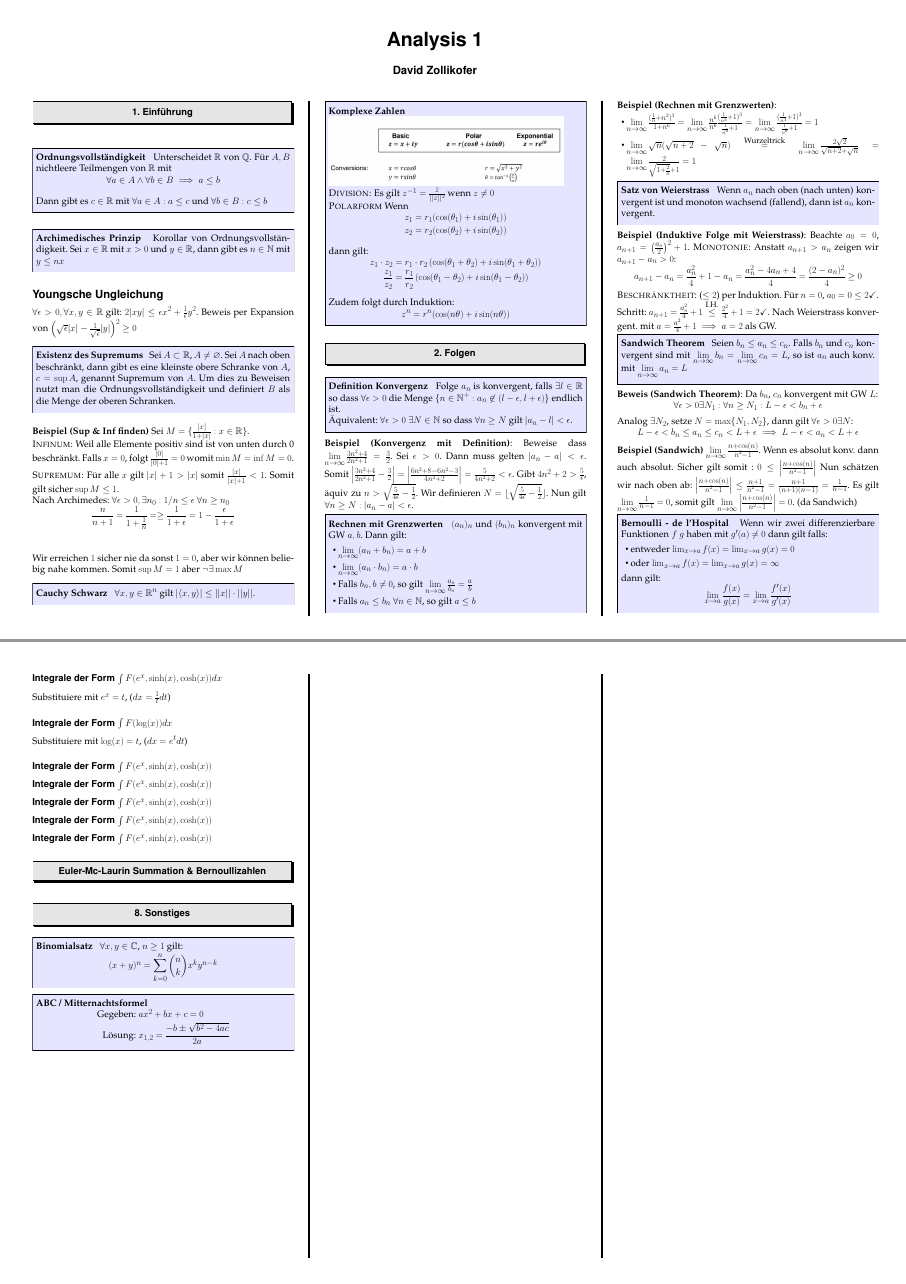
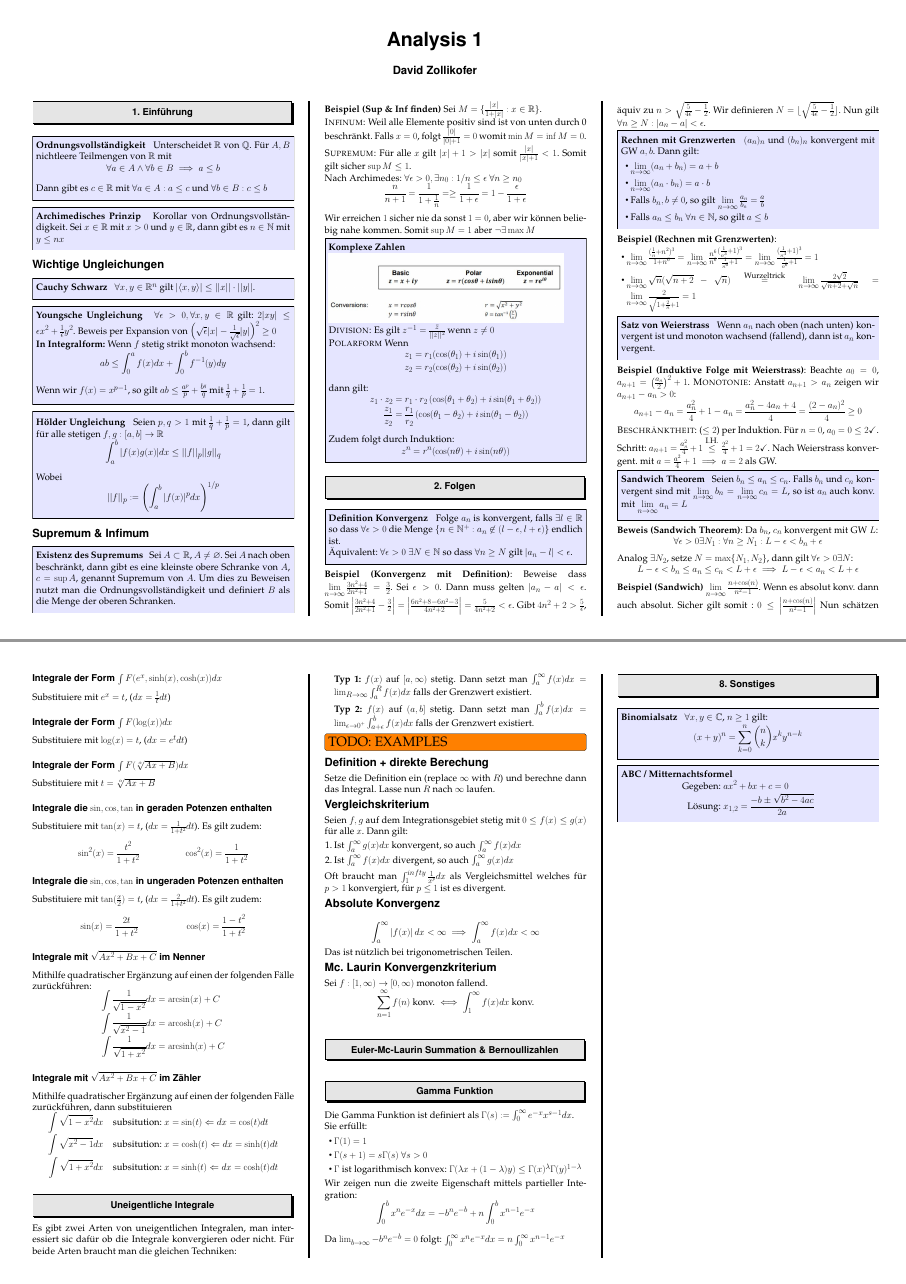
Before and after one commit to davidrzs/Analysis-1-Summary, a LaTeX poster (summary.tex): pages 1 and 9 of 9, joined at a grey line. Compiled offline with pdfLaTeX.

Commit message:
added uneigentliche integrale & inequalities

```diff
--- a/summary.tex
+++ b/summary.tex
@@ -189,8 +189,29 @@ Dann gibt es $c \in \R$ mit $\forall a \in A : a \leq c$ und $\forall b \in B :
 Korollar von Ordnungsvollständigkeit. Sei $x\in \R$ mit $x>0$ und $y \in \R$, dann gibt es $n\in \N$ mit $y \leq nx$
 \end{method}
 
-\subsection*{Youngsche Ungleichung}
-$\forall \epsilon > 0 , \forall x,y\in \R$ gilt: $2 |xy| \leq \epsilon x^2 + \frac{1}{\epsilon} y^2$. Beweis per Expansion von $\left( \sqrt{\epsilon} |x| - \frac{1}{\sqrt{\epsilon}} |y| \right) ^2 \geq 0$
+
+\subsection*{Wichtige Ungleichungen}
+
+\begin{method}{Cauchy Schwarz}
+	$\forall x,y\in \R^n$ gilt $|\langle x,y\rangle| \leq ||x||\cdot||y||$.
+\end{method}
+
+\begin{method}{Youngsche Ungleichung}
+$\forall \epsilon > 0 , \forall x,y\in \R$ gilt: $2 |xy| \leq \epsilon x^2 + \frac{1}{\epsilon} y^2$. Beweis per Expansion von $\left( \sqrt{\epsilon} |x| - \frac{1}{\sqrt{\epsilon}} |y| \right) ^2 \geq 0$\\
+\textbf{In Integralform:}  Wenn $f$ stetig strikt monoton wachsend:
+$$ab \leq \int_{0}^{a} f(x) dx + \int_{0}^{b} f^{-1}(y) dy$$
+Wenn wir $f(x) = x^{p-1}$, so gilt $ab \leq \frac{a^p}{p} + \frac{b^q}{q}$ mit $\frac{1}{q} + \frac{1}{p} = 1$.
+\end{method}
+
+\begin{method}{Hölder Ungleichung}
+	Seien $p,q>1$ mit $\frac{1}{q} + \frac{1}{p} = 1$, dann gilt für alle stetigen $f,g:[a,b]\to \R$
+	\begin{align*}
+		\int_{a}^{b} |f(x) g(x)| dx \leq || f||_p ||g||_q
+	\end{align*}
+	Wobei $$||f||_p := \left( \int_{a}^{b} |f(x) |^p dx \right) ^{1/p}$$
+\end{method}
+
+\subsection*{Supremum \& Infimum}
 
 \begin{method}{Existenz des Supremums}
 Sei $A \subset \R$, $A \not = \varnothing$. Sei $A$ nach oben beschränkt, dann gibt es eine kleinste obere Schranke von $A$, $c = \sup A$, genannt Supremum von $A$. Um dies zu Beweisen nutzt man die Ordnungsvollständigkeit und definiert $B$ als die Menge der oberen Schranken.
@@ -1082,15 +1103,84 @@ Substituiere mit $e^x = t$, ($dx = \frac{1}{t} dt$)
 \subsubsection*{Integrale der Form $\int F(\log(x)) dx$}
 Substituiere mit $\log(x) = t$, ($dx = e^t dt$)
 
-\subsubsection*{Integrale der Form $\int F(e^x, \sinh(x), \cosh(x))$}
+\subsubsection*{Integrale der Form $\int F(\sqrt[\alpha]{Ax + B}) dx$}
+Substituiere mit $t = \sqrt[\alpha]{Ax + B}$
+
+
+
+\subsubsection*{Integrale die $\sin, \cos, \tan$ in geraden Potenzen enthalten}
+Substituiere mit $\tan(x) = t$, ($dx = \frac{1}{1+t^2} dt$). Es gilt zudem:
+
+\begin{align*}
+\sin^2(x) &= \frac{t^2}{1+t^2} & \cos^2(x) &= \frac{1}{1+t^2}
+\end{align*}
+
+
+\subsubsection*{Integrale die $\sin, \cos, \tan$ in ungeraden Potenzen enthalten}
+Substituiere mit $\tan(\frac{x}{2}) = t$, ($dx = \frac{2}{1+t^2} dt$). Es gilt zudem:
+
+\begin{align*}
+\sin(x) &= \frac{2t}{1+t^2} & \cos(x) &= \frac{1-t^2}{1+t^2}
+\end{align*}
+
+
+\subsubsection*{Integrale mit $\sqrt{Ax^2 + Bx + C}$ im Nenner}
+Mithilfe quadratischer Ergänzung auf einen der folgenden Fälle zurückführen:
+\begin{align*}
+\int \frac{1}{\sqrt{1-x^2}} dx &= \arcsin(x) + C\\
+\int \frac{1}{\sqrt{x^2-1}} dx &= \operatorname{arcosh}(x) + C\\
+\int \frac{1}{\sqrt{1+x^2}} dx &= \operatorname{arcsinh}(x) + C
+\end{align*}
 
 
 
 
-\subsubsection*{Integrale der Form $\int F(e^x, \sinh(x), \cosh(x))$}
-\subsubsection*{Integrale der Form $\int F(e^x, \sinh(x), \cosh(x))$}
-\subsubsection*{Integrale der Form $\int F(e^x, \sinh(x), \cosh(x))$}
-\subsubsection*{Integrale der Form $\int F(e^x, \sinh(x), \cosh(x))$}
+\subsubsection*{Integrale mit $\sqrt{Ax^2 + Bx + C}$ im Zähler}
+Mithilfe quadratischer Ergänzung auf einen der folgenden Fälle zurückführen, dann substituieren
+\begin{align*}
+\int {\sqrt{1-x^2}} dx \quad &\text{subsitution: } x = \sin(t) \Leftarrow dx = \cos(t) dt\\
+\int {\sqrt{x^2-1}} dx \quad &\text{subsitution: } x = \cosh(t) \Leftarrow dx = \sinh(t) dt \\
+\int {\sqrt{1+x^2}} dx \quad &\text{subsitution: } x = \sinh(t) \Leftarrow dx = \cosh(t) dt
+\end{align*}
+
+
+
+
+% -------------------------- Uneigentliche Integrale --------------------------
+
+\section*{Uneigentliche Integrale}
+
+
+Es gibt zwei Arten von uneigentlichen Integralen, man interessiert sic dafür ob die Integrale konvergieren oder nicht. Für beide Arten braucht man die gleichen Techniken:
+
+\begin{enumerate}
+	\item[] \textbf{Typ 1:} $f(x)$ auf $[a,\infty)$ stetig. Dann setzt man $\int_{a}^{\infty} f(x) dx = \lim_{R \to \infty} \int_{a}^{R} f(x) dx$ falls der Grenzwert existiert.
+	\item[] \textbf{Typ 2:} $f(x)$ auf $(a,b]$ stetig. Dann setzt man $\int_{a}^{b} f(x) dx= \lim_{\epsilon \to 0^+} \int_{a+\epsilon}^{b} f(x) dx$ falls der Grenzwert existiert.
+\end{enumerate}
+
+\TODO{EXAMPLES}
+
+\subsection*{Definition + direkte Berechung}
+Setze die Definition ein (replace $\infty$ with $R$) und berechne dann das Integral. Lasse nun $R$ nach $\infty$ laufen.
+
+\subsection*{Vergleichskriterium}
+ Seien $f,g$ auf dem Integrationsgebiet stetig mit $0 \leq f(x) \leq g(x)$ für alle $x$. Dann gilt:
+ \begin{enumerate}
+ 	\item Ist $\int_{a}^{\infty} g(x) dx$ konvergent, so auch $\int_{a}^{\infty} f(x) dx$
+ 	\item Ist $\int_{a}^{\infty} f(x) dx$ divergent, so auch $\int_{a}^{\infty} g(x) dx$
+ \end{enumerate}
+ Oft braucht man $\int_{1}^{infty} \frac{1}{x^p} dx$ als Vergleichsmittel welches für $p>1$ konvergiert, für $p \leq 1$ ist es divergent.
+
+
+
+\subsection*{Absolute Konvergenz}
+$$ \int_{a}^{\infty} \left| f(x) \right| dx <\infty \implies \int_{a}^{\infty}f(x) dx < \infty $$
+Das ist nützlich bei trigonometrischen Teilen.
+
+
+\subsection*{Mc. Laurin Konvergenzkriterium}
+Sei $f:[1,\infty) \to [0,\infty)$ monoton fallend.
+$$\sum_{n=1}^{\infty} f(n) \ \text{konv.}  \iff    \int_{1}^{\infty} f(x) dx \ \text{konv.}$$
 
 
 
@@ -1100,6 +1190,23 @@ Substituiere mit $\log(x) = t$, ($dx = e^t dt$)
 
 
 
+% -------------------------- Gamma Funktion --------------------------
+
+\section*{Gamma Funktion}
+
+Die Gamma Funktion ist definiert als $\Gamma (s) := \int_{0} ^{\infty} e^{-x} x^{s-1} dx$.
+
+Sie erfüllt:
+\begin{itemize}
+	\item $\Gamma(1) = 1$
+	\item $\Gamma(s+1) = s\Gamma(s) \ \forall s > 0$
+	\item $\Gamma$ ist logarithmisch konvex: $\Gamma(\lambda x + (1-\lambda)y) \leq \Gamma(x)^\lambda \Gamma(y)^{1-\lambda}$
+\end{itemize}
+Wir zeigen nun die zweite Eigenschaft mittels partieller Integration:
+\begin{align*}
+	\int_{0}^{b} x^n e^{-x} dx &= -b^n e^{-b} + n \int_{0}^{b} x^{n-1}e^{-x}
+\end{align*}
+Da $\lim_{b \to \infty}  -b^n e^{-b} = 0$ folgt: $\int_{0}^{\infty} x^n e^{-x} dx =n \int_{0}^{\infty} x^{n-1}e^{-x}$
 
 
 % -------------------------- Sonstiges --------------------------
```
Also changed, not shown: summary.tex (9 more changed lines).
